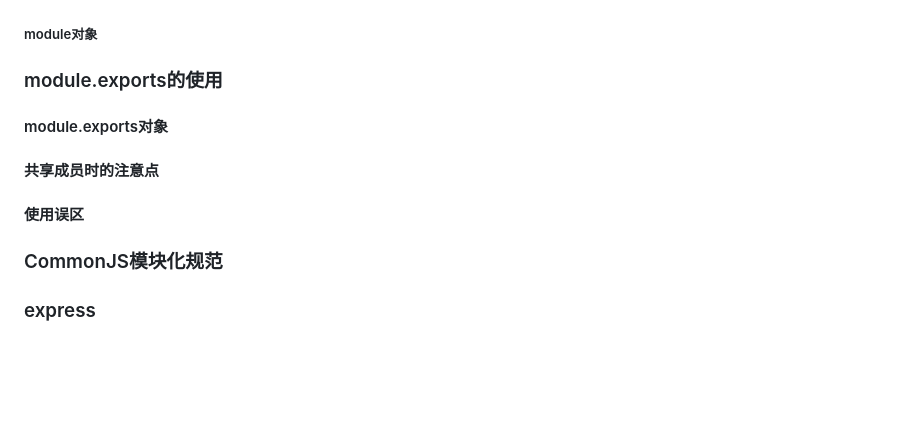
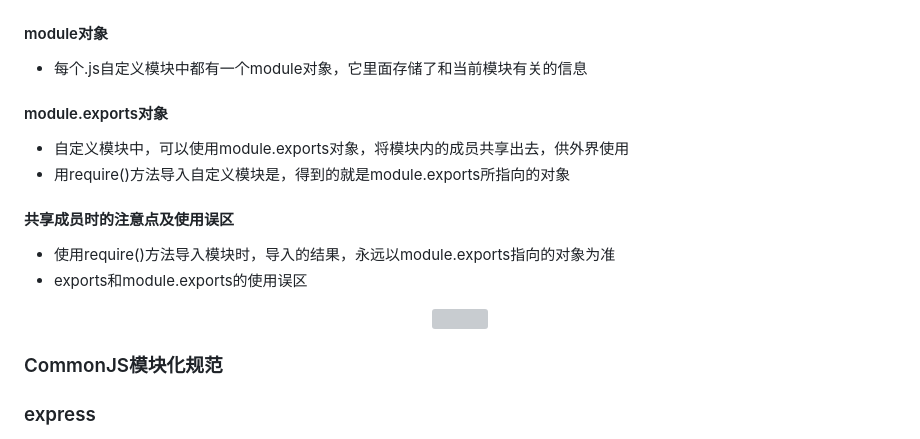
Before and after one commit to australiaitgroup/python-web-introduction-wiki, a Markdown page: 入门班17期/Nodejs/Nodejs_3.md, the part around the change. GitHub-like rendering; blank space fills up the shorter version; grey boxes are pictures that could not be loaded.

```diff
--- a/入门班17期/Nodejs/Nodejs_3.md
+++ b/入门班17期/Nodejs/Nodejs_3.md
@@ -45,13 +45,18 @@ Node.js -> CommonJS的规范
 <p align='center'><img src='../images/模块化的好处.png' width='80%' height='80%' /></p>
 
 
-##### module对象
+#### module对象
+- 每个.js自定义模块中都有一个module对象，它里面存储了和当前模块有关的信息
+
+#### module.exports对象
+- 自定义模块中，可以使用module.exports对象，将模块内的成员共享出去，供外界使用
+- 用require()方法导入自定义模块是，得到的就是module.exports所指向的对象
 
 
-### module.exports的使用
-#### module.exports对象
-#### 共享成员时的注意点
-#### 使用误区
+#### 共享成员时的注意点及使用误区
+- 使用require()方法导入模块时，导入的结果，永远以module.exports指向的对象为准
+- exports和module.exports的使用误区
+<p align='center'><img src='../images/exports和module.exports的使用误区.png' width='80%' height='80%' /></p>
 
 
 
```
